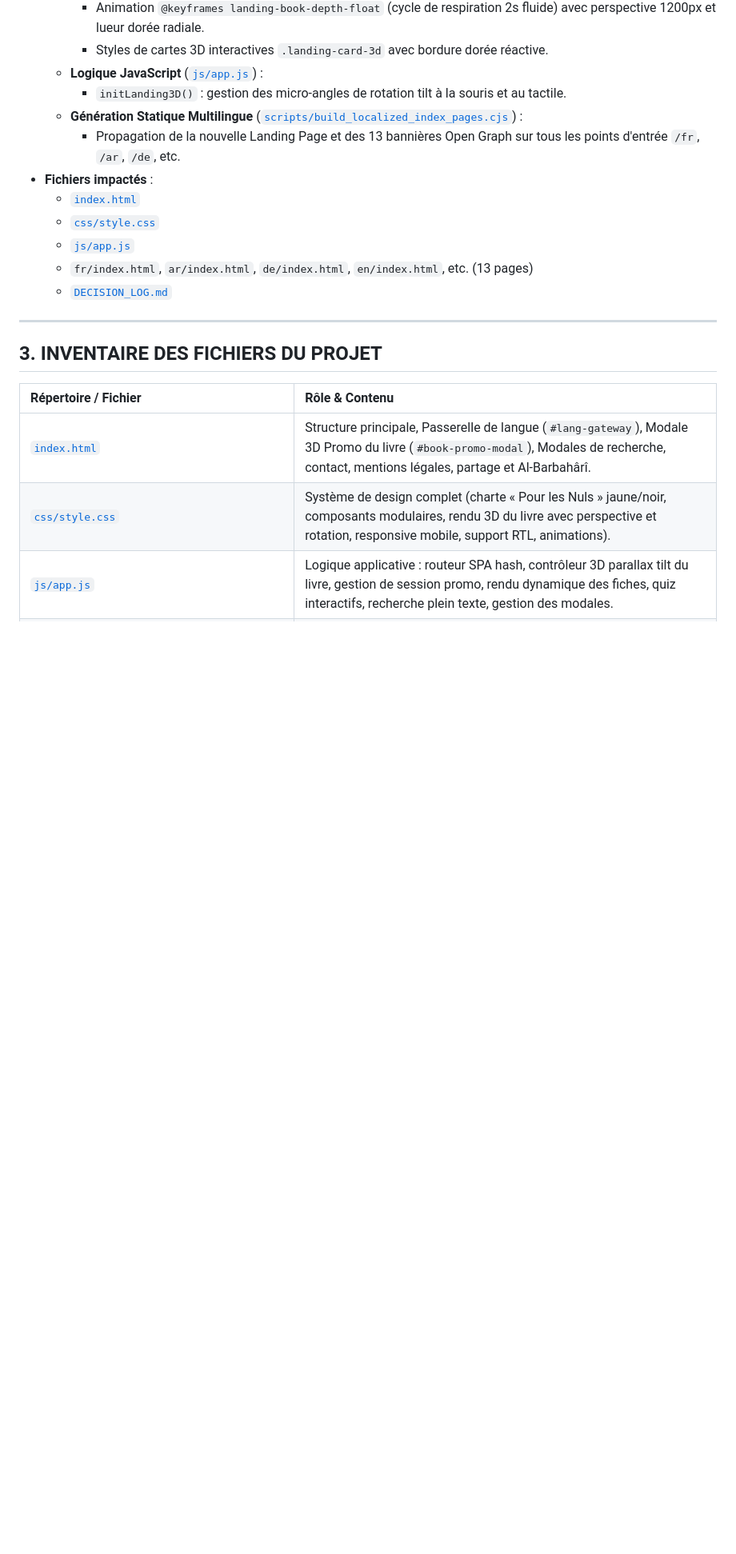
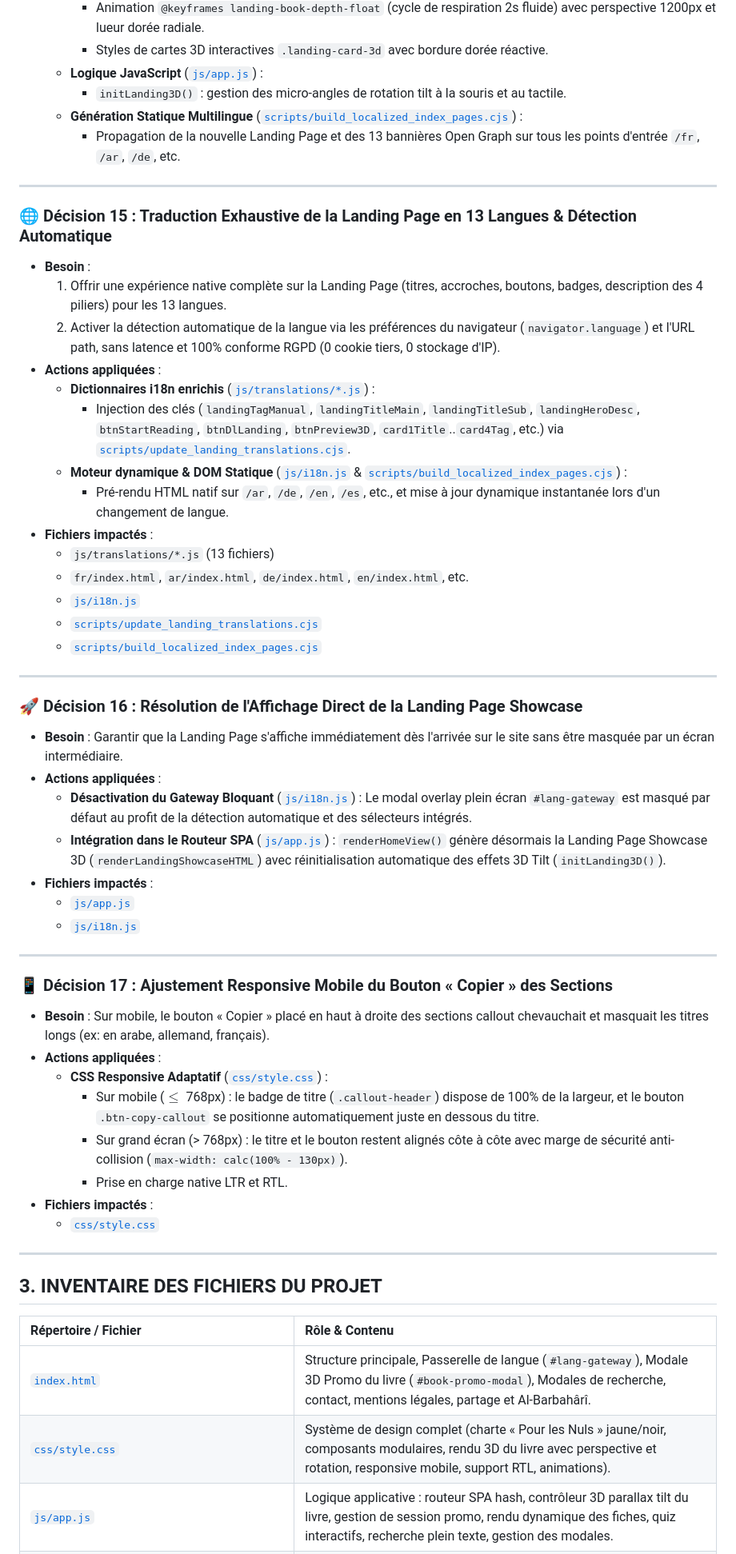
Before and after one commit to novaskilltech/coranisme-pour-les-nuls, a Markdown page: DECISION_LOG.md, the part around the change. Shown at 80% size. Drawn GitHub-style; blank space fills up the shorter version.

Commit message:
docs(decisions): enregistrer les decisions 15, 16 et 17 dans DECISION_LOG.md

```diff
--- a/DECISION_LOG.md
+++ b/DECISION_LOG.md
@@ -235,12 +235,46 @@ Ce projet constitue la plateforme interactive officielle du manuel de réfutatio
     - `initLanding3D()` : gestion des micro-angles de rotation tilt à la souris et au tactile.
   - **Génération Statique Multilingue** ([`scripts/build_localized_index_pages.cjs`](file:///c:/Users/P%20C/Documents/Mes%20ouvrages/MANUEL%20DE%20REFUTATION%20DU%20CORANISME/scripts/build_localized_index_pages.cjs)) :
     - Propagation de la nouvelle Landing Page et des 13 bannières Open Graph sur tous les points d'entrée `/fr`, `/ar`, `/de`, etc.
+---
+
+### 🌐 Décision 15 : Traduction Exhaustive de la Landing Page en 13 Langues & Détection Automatique
+- **Besoin** :
+  1. Offrir une expérience native complète sur la Landing Page (titres, accroches, boutons, badges, description des 4 piliers) pour les 13 langues.
+  2. Activer la détection automatique de la langue via les préférences du navigateur (`navigator.language`) et l'URL path, sans latence et 100% conforme RGPD (0 cookie tiers, 0 stockage d'IP).
+- **Actions appliquées** :
+  - **Dictionnaires i18n enrichis** ([`js/translations/*.js`](file:///c:/Users/P%20C/Documents/Mes%20ouvrages/MANUEL%20DE%20REFUTATION%20DU%20CORANISME/js/translations/)) :
+    - Injection des clés (`landingTagManual`, `landingTitleMain`, `landingTitleSub`, `landingHeroDesc`, `btnStartReading`, `btnDlLanding`, `btnPreview3D`, `card1Title`..`card4Tag`, etc.) via [`scripts/update_landing_translations.cjs`](file:///c:/Users/P%20C/Documents/Mes%20ouvrages/MANUEL%20DE%20REFUTATION%20DU%20CORANISME/scripts/update_landing_translations.cjs).
+  - **Moteur dynamique & DOM Statique** ([`js/i18n.js`](file:///c:/Users/P%20C/Documents/Mes%20ouvrages/MANUEL%20DE%20REFUTATION%20DU%20CORANISME/js/i18n.js) & [`scripts/build_localized_index_pages.cjs`](file:///c:/Users/P%20C/Documents/Mes%20ouvrages/MANUEL%20DE%20REFUTATION%20DU%20CORANISME/scripts/build_localized_index_pages.cjs)) :
+    - Pré-rendu HTML natif sur `/ar`, `/de`, `/en`, `/es`, etc., et mise à jour dynamique instantanée lors d'un changement de langue.
 - **Fichiers impactés** :
-  - [`index.html`](file:///c:/Users/P%20C/Documents/Mes%20ouvrages/MANUEL%20DE%20REFUTATION%20DU%20CORANISME/index.html)
+  - `js/translations/*.js` (13 fichiers)
+  - `fr/index.html`, `ar/index.html`, `de/index.html`, `en/index.html`, etc.
+  - [`js/i18n.js`](file:///c:/Users/P%20C/Documents/Mes%20ouvrages/MANUEL%20DE%20REFUTATION%20DU%20CORANISME/js/i18n.js)
+  - [`scripts/update_landing_translations.cjs`](file:///c:/Users/P%20C/Documents/Mes%20ouvrages/MANUEL%20DE%20REFUTATION%20DU%20CORANISME/scripts/update_landing_translations.cjs)
+  - [`scripts/build_localized_index_pages.cjs`](file:///c:/Users/P%20C/Documents/Mes%20ouvrages/MANUEL%20DE%20REFUTATION%20DU%20CORANISME/scripts/build_localized_index_pages.cjs)
+
+---
+
+### 🚀 Décision 16 : Résolution de l'Affichage Direct de la Landing Page Showcase
+- **Besoin** : Garantir que la Landing Page s'affiche immédiatement dès l'arrivée sur le site sans être masquée par un écran intermédiaire.
+- **Actions appliquées** :
+  - **Désactivation du Gateway Bloquant** ([`js/i18n.js`](file:///c:/Users/P%20C/Documents/Mes%20ouvrages/MANUEL%20DE%20REFUTATION%20DU%20CORANISME/js/i18n.js)) : Le modal overlay plein écran `#lang-gateway` est masqué par défaut au profit de la détection automatique et des sélecteurs intégrés.
+  - **Intégration dans le Routeur SPA** ([`js/app.js`](file:///c:/Users/P%20C/Documents/Mes%20ouvrages/MANUEL%20DE%20REFUTATION%20DU%20CORANISME/js/app.js)) : `renderHomeView()` génère désormais la Landing Page Showcase 3D (`renderLandingShowcaseHTML`) avec réinitialisation automatique des effets 3D Tilt (`initLanding3D()`).
+- **Fichiers impactés** :
+  - [`js/app.js`](file:///c:/Users/P%20C/Documents/Mes%20ouvrages/MANUEL%20DE%20REFUTATION%20DU%20CORANISME/js/app.js)
+  - [`js/i18n.js`](file:///c:/Users/P%20C/Documents/Mes%20ouvrages/MANUEL%20DE%20REFUTATION%20DU%20CORANISME/js/i18n.js)
+
+---
+
+### 📱 Décision 17 : Ajustement Responsive Mobile du Bouton « Copier » des Sections
+- **Besoin** : Sur mobile, le bouton « Copier » placé en haut à droite des sections callout chevauchait et masquait les titres longs (ex: en arabe, allemand, français).
+- **Actions appliquées** :
+  - **CSS Responsive Adaptatif** ([`css/style.css`](file:///c:/Users/P%20C/Documents/Mes%20ouvrages/MANUEL%20DE%20REFUTATION%20DU%20CORANISME/css/style.css)) :
+    - Sur mobile ($\le$ 768px) : le badge de titre (`.callout-header`) dispose de 100% de la largeur, et le bouton `.btn-copy-callout` se positionne automatiquement juste en dessous du titre.
+    - Sur grand écran (> 768px) : le titre et le bouton restent alignés côte à côte avec marge de sécurité anti-collision (`max-width: calc(100% - 130px)`).
+    - Prise en charge native LTR et RTL.
+- **Fichiers impactés** :
   - [`css/style.css`](file:///c:/Users/P%20C/Documents/Mes%20ouvrages/MANUEL%20DE%20REFUTATION%20DU%20CORANISME/css/style.css)
-  - [`js/app.js`](file:///c:/Users/P%20C/Documents/Mes%20ouvrages/MANUEL%20DE%20REFUTATION%20DU%20CORANISME/js/app.js)
-  - `fr/index.html`, `ar/index.html`, `de/index.html`, `en/index.html`, etc. (13 pages)
-  - [`DECISION_LOG.md`](file:///c:/Users/P%20C/Documents/Mes%20ouvrages/MANUEL%20DE%20REFUTATION%20DU%20CORANISME/DECISION_LOG.md)
 
 ---
 
```
